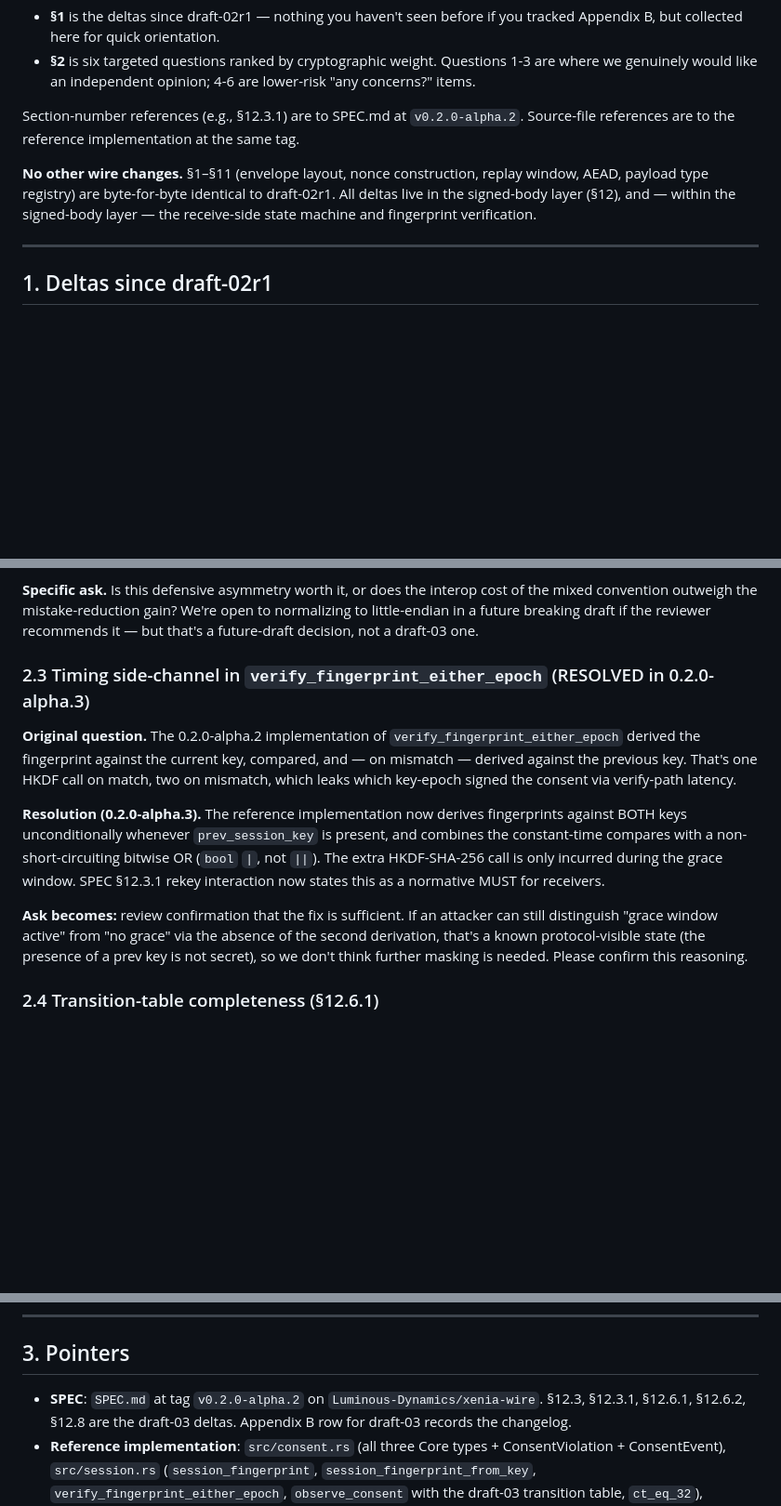
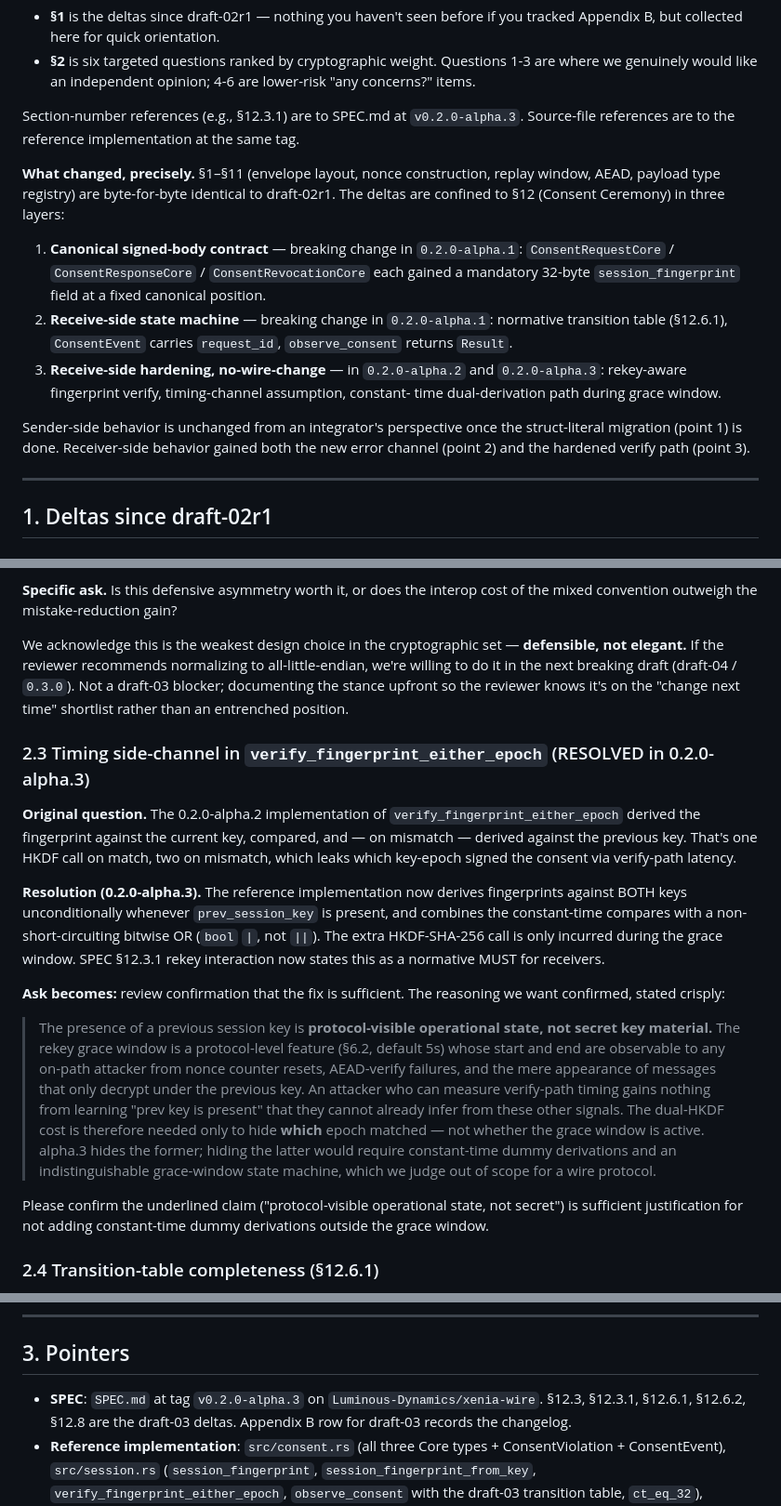
Before and after one commit to Luminous-Dynamics/xenia-wire, a Markdown page: plans/REVIEW_DELTA_DRAFT_03.md, 3 parts joined by grey strips. Shown at 93% size. Rendered like a GitHub page; blank space fills up the shorter version.

Commit message:
docs: round-3 review memo final polish + Appendix B backfill
Five micro-edits in response to the reviewer's final read:

1. plans/REVIEW_DELTA_DRAFT_03.md target/pointer version bumps:
   header already said alpha.3, but two in-body references
   ("section numbers ... at v0.2.0-alpha.2" and the Pointers
   section's "SPEC.md at tag v0.2.0-alpha.2") still pointed at
   alpha.2. Reviewer flagged this as the only blocking edit —
   it would make the memo feel inconsistent about which
   artifact is authoritative. Both now point at v0.2.0-alpha.3.

2. "No other wire changes" summary tightened into a three-layer
   precise taxonomy: (a) canonical signed-body contract broke
   in alpha.1 (new mandatory field), (b) receive-side state
   machine broke in alpha.1 (Result return, request_id events),
   (c) receive-side hardening in alpha.2 and alpha.3 did not
   change the wire. Replaces the previous "receive-side state
   machine and fingerprint verification" language which
   under-described alpha.1's breaking change at the signed-body
   layer.

3. 2.3 confirmation ask rewritten with the reviewer's own
   phrasing — "presence of a previous key is protocol-visible
   operational state, not secret key material" — stated as a
   block-quote claim the reviewer is being asked to confirm.
   Explicit enumeration of the already-observable signals
   (nonce counter reset, AEAD-verify failures, prev-key-only
   decrypts) that make grace-window state non-secret.

4. 2.2 acknowledges the BE choice as "defensible, not elegant"
   per reviewer phrasing. Explicitly flags it on the
   "change next time" shortlist for a hypothetical draft-04 /
   0.3.0 breaking revision if the reviewer recommends LE
   normalization. Preempts diffuse bikeshedding.

5. SPEC Appendix B: two new rows for 0.2.0-alpha.2 (hardening,
   no spec surface changes; rekey-aware verify + fuzz + vectors
   10/11/12) and 0.2.0-alpha.3 (hardening, §12.3.1 tightened
   with dual-derivation MUST + design-evolution note; §12.6
   LegacyBypass bluntly labeled; vectors 07/08 relabeled
   draft-03). Backfills the version history so the published
   alpha.3 crate's SPEC.md matches the live state.

No code change. No wire change. No API break. Review-memo-only
polish plus the Appendix B bookkeeping the earlier reviewer
flagged as a non-blocking polish item.

```diff
--- a/plans/REVIEW_DELTA_DRAFT_03.md
+++ b/plans/REVIEW_DELTA_DRAFT_03.md
@@ -16,14 +16,31 @@ This document is the scoped follow-up. It is deliberately short:
   opinion; 4-6 are lower-risk "any concerns?" items.
 
 Section-number references (e.g., §12.3.1) are to SPEC.md at
-`v0.2.0-alpha.2`. Source-file references are to the reference
+`v0.2.0-alpha.3`. Source-file references are to the reference
 implementation at the same tag.
 
-**No other wire changes.** §1–§11 (envelope layout, nonce
+**What changed, precisely.** §1–§11 (envelope layout, nonce
 construction, replay window, AEAD, payload type registry) are
-byte-for-byte identical to draft-02r1. All deltas live in the
-signed-body layer (§12), and — within the signed-body layer —
-the receive-side state machine and fingerprint verification.
+byte-for-byte identical to draft-02r1. The deltas are confined
+to §12 (Consent Ceremony) in three layers:
+
+1. **Canonical signed-body contract** — breaking change in
+   `0.2.0-alpha.1`: `ConsentRequestCore` / `ConsentResponseCore`
+   / `ConsentRevocationCore` each gained a mandatory 32-byte
+   `session_fingerprint` field at a fixed canonical position.
+2. **Receive-side state machine** — breaking change in
+   `0.2.0-alpha.1`: normative transition table (§12.6.1),
+   `ConsentEvent` carries `request_id`, `observe_consent`
+   returns `Result`.
+3. **Receive-side hardening, no-wire-change** — in
+   `0.2.0-alpha.2` and `0.2.0-alpha.3`: rekey-aware
+   fingerprint verify, timing-channel assumption, constant-
+   time dual-derivation path during grace window.
+
+Sender-side behavior is unchanged from an integrator's
+perspective once the struct-literal migration (point 1) is
+done. Receiver-side behavior gained both the new error channel
+(point 2) and the hardened verify path (point 3).
 
 ---
 
@@ -165,10 +182,15 @@ effect is the whole reason; it's not a cryptographic property.
 
 **Specific ask.** Is this defensive asymmetry worth it, or
 does the interop cost of the mixed convention outweigh the
-mistake-reduction gain? We're open to normalizing to
-little-endian in a future breaking draft if the reviewer
-recommends it — but that's a future-draft decision, not a
-draft-03 one.
+mistake-reduction gain?
+
+We acknowledge this is the weakest design choice in the
+cryptographic set — **defensible, not elegant.** If the
+reviewer recommends normalizing to all-little-endian, we're
+willing to do it in the next breaking draft (draft-04 /
+`0.3.0`). Not a draft-03 blocker; documenting the stance
+upfront so the reviewer knows it's on the "change next time"
+shortlist rather than an entrenched position.
 
 ### 2.3 Timing side-channel in `verify_fingerprint_either_epoch` (RESOLVED in 0.2.0-alpha.3)
 
@@ -188,11 +210,27 @@ grace window. SPEC §12.3.1 rekey interaction now states this as
 a normative MUST for receivers.
 
 **Ask becomes:** review confirmation that the fix is sufficient.
-If an attacker can still distinguish "grace window active" from
-"no grace" via the absence of the second derivation, that's a
-known protocol-visible state (the presence of a prev key is not
-secret), so we don't think further masking is needed. Please
-confirm this reasoning.
+The reasoning we want confirmed, stated crisply:
+
+> The presence of a previous session key is **protocol-visible
+> operational state, not secret key material.** The rekey grace
+> window is a protocol-level feature (§6.2, default 5s) whose
+> start and end are observable to any on-path attacker from
+> nonce counter resets, AEAD-verify failures, and the mere
+> appearance of messages that only decrypt under the previous
+> key. An attacker who can measure verify-path timing gains
+> nothing from learning "prev key is present" that they cannot
+> already infer from these other signals. The dual-HKDF cost is
+> therefore needed only to hide **which** epoch matched — not
+> whether the grace window is active. alpha.3 hides the former;
+> hiding the latter would require constant-time dummy
+> derivations and an indistinguishable grace-window state
+> machine, which we judge out of scope for a wire protocol.
+
+Please confirm the underlined claim ("protocol-visible
+operational state, not secret") is sufficient justification for
+not adding constant-time dummy derivations outside the grace
+window.
 
 ### 2.4 Transition-table completeness (§12.6.1)
 
@@ -248,7 +286,7 @@ point at a sink we missed.
 
 ## 3. Pointers
 
-- **SPEC**: `SPEC.md` at tag `v0.2.0-alpha.2` on
+- **SPEC**: `SPEC.md` at tag `v0.2.0-alpha.3` on
   `Luminous-Dynamics/xenia-wire`. §12.3, §12.3.1, §12.6.1, §12.6.2,
   §12.8 are the draft-03 deltas. Appendix B row for draft-03
   records the changelog.
```
Also changed, not shown: SPEC.md (+2 -0 lines).
